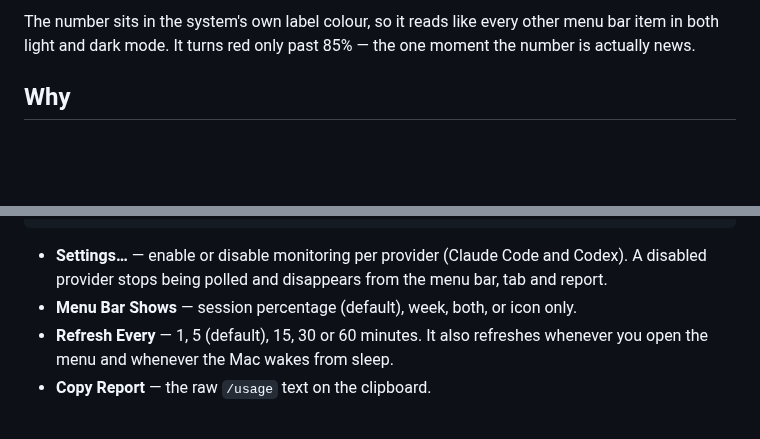
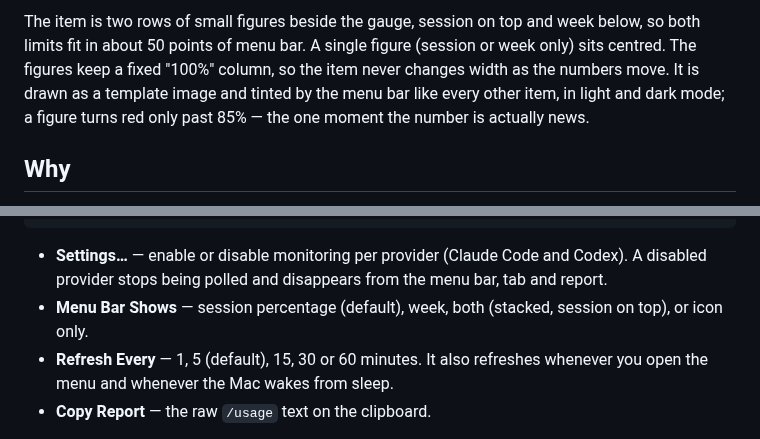
Before and after one commit to marionuevo/AIUsageMonitor, a Markdown page: README.md, 2 parts joined by grey strips. GitHub-like rendering; blank space fills up the shorter version.

```diff
--- a/README.md
+++ b/README.md
@@ -14,7 +14,10 @@ A tiny macOS menu bar app that keeps your Claude Code and Codex limits in sight.
 </p>
 
-The number sits in the system's own label colour, so it reads like every other menu bar
-item in both light and dark mode. It turns red only past 85% — the one moment the number
+The item is two rows of small figures beside the gauge, session on top and week below, so
+both limits fit in about 50 points of menu bar. A single figure (session or week only) sits
+centred. The figures keep a fixed "100%" column, so the item never changes width as the
+numbers move. It is drawn as a template image and tinted by the menu bar like every other
+item, in light and dark mode; a figure turns red only past 85% — the one moment the number
 is actually news.
 
 ## Why
@@ -68,7 +71,8 @@ Quit AI Usage Monitor                ⌘Q
 
 - **Settings…** — enable or disable monitoring per provider (Claude Code and Codex). A
   disabled provider stops being polled and disappears from the menu bar, tab and report.
-- **Menu Bar Shows** — session percentage (default), week, both, or icon only.
+- **Menu Bar Shows** — session percentage (default), week, both (stacked, session on top),
+  or icon only.
 - **Refresh Every** — 1, 5 (default), 15, 30 or 60 minutes. It also refreshes whenever you
   open the menu and whenever the Mac wakes from sleep.
 - **Copy Report** — the raw `/usage` text on the clipboard.
```
Also changed, not shown: other parts of README.md (+2 -2 lines), docs/menubar.png, 1 other file.
